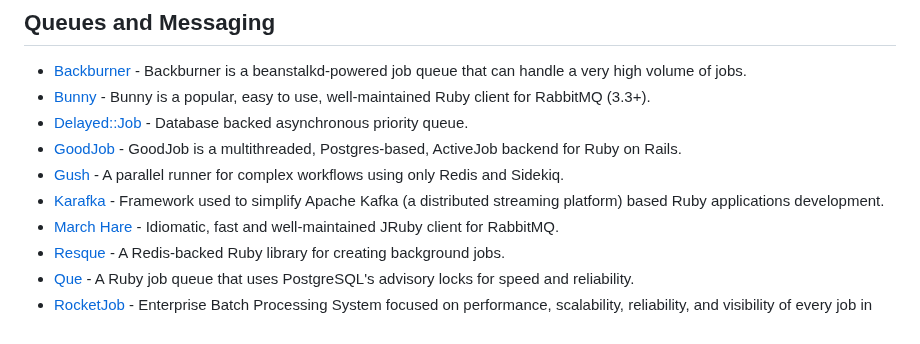
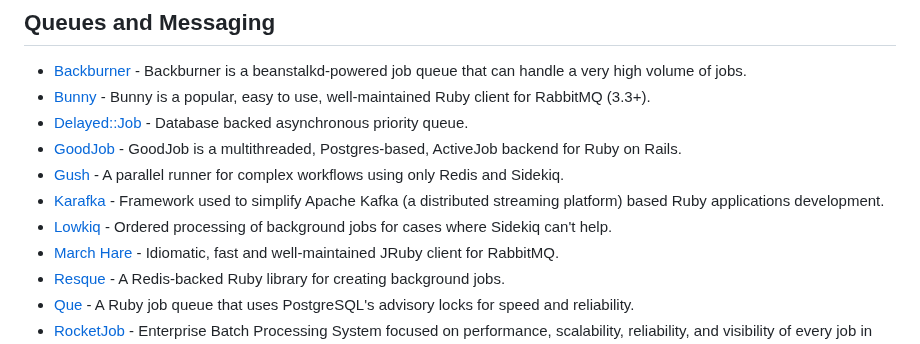
Before and after one commit to markets/awesome-ruby, a Markdown page: README.md, the part around the change. Rendered like a GitHub page.

Commit message:
Add Lowkiq (#1085)

```diff
--- a/README.md
+++ b/README.md
@@ -1041,6 +1041,7 @@ Where to discover new Ruby libraries, projects and trends.
 * [GoodJob](https://github.com/bensheldon/good_job) - GoodJob is a multithreaded, Postgres-based, ActiveJob backend for Ruby on Rails.
 * [Gush](https://github.com/chaps-io/gush) - A parallel runner for complex workflows using only Redis and Sidekiq.
 * [Karafka](https://github.com/karafka/karafka) - Framework used to simplify Apache Kafka (a distributed streaming platform) based Ruby applications development.
+* [Lowkiq](https://github.com/bia-technologies/lowkiq) - Ordered processing of background jobs for cases where Sidekiq can't help.
 * [March Hare](https://github.com/ruby-amqp/march_hare) - Idiomatic, fast and well-maintained JRuby client for RabbitMQ.
 * [Resque](https://github.com/resque/resque) - A Redis-backed Ruby library for creating background jobs.
 * [Que](https://github.com/chanks/que) - A Ruby job queue that uses PostgreSQL's advisory locks for speed and reliability.
```
